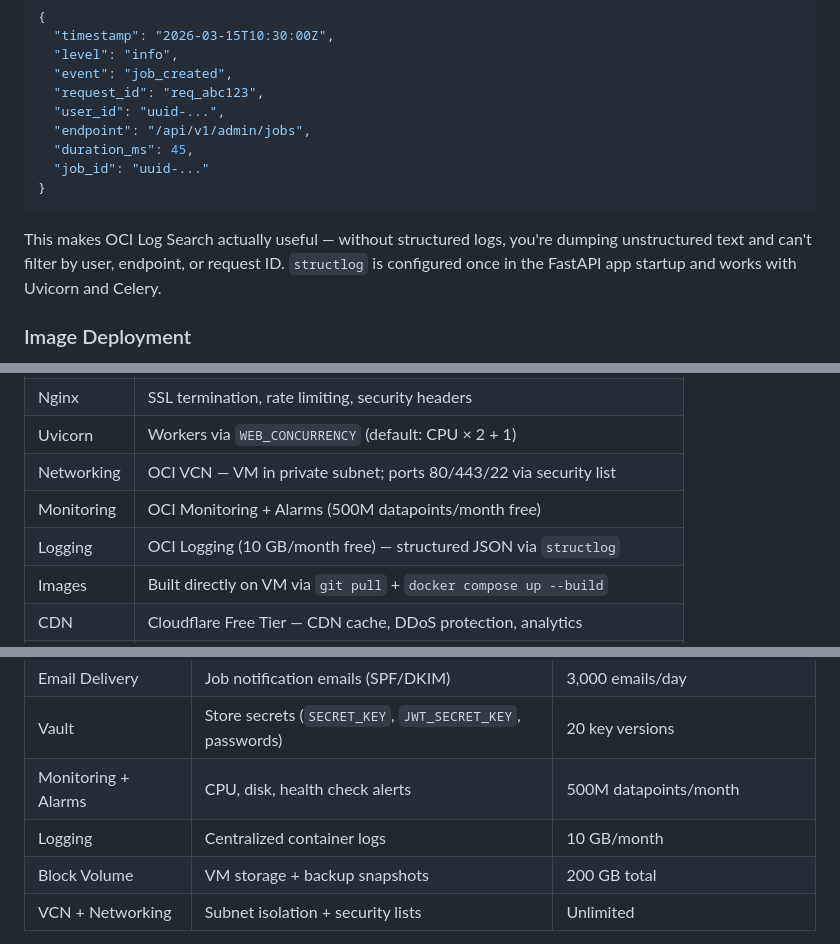
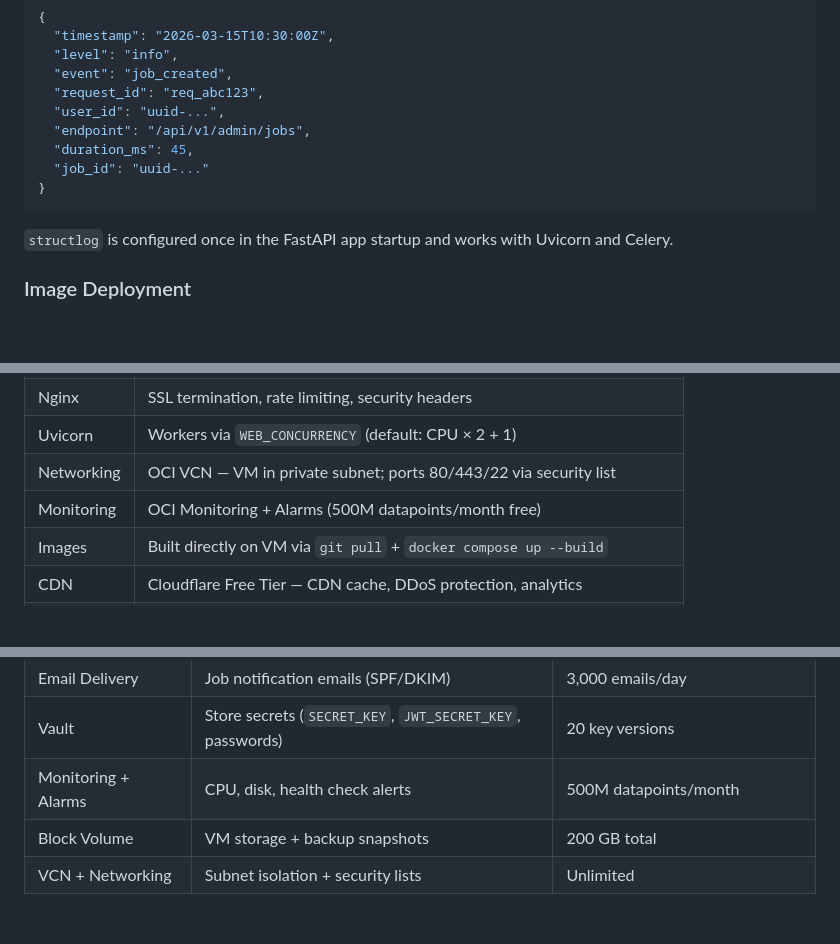
Before and after one commit to vacancyhai/hermes, a Markdown page: docs/DESIGN.md, 3 parts joined by grey strips. Rendered like a GitHub page; blank space fills up the shorter version.

Commit message:
docs: remove OCI Logging service references
Not using OCI Logging — logs stay local to Docker containers.
- README.md: simplify Logging row to structlog (JSON) only
- DESIGN.md: remove Logging row from production env table
- DESIGN.md: remove Logging row from OCI Free Services table
- DESIGN.md: remove OCI Log Search mention from structlog section

````diff
--- a/docs/DESIGN.md
+++ b/docs/DESIGN.md
@@ -1003,8 +1003,6 @@ consistent fields:
 }
 ```
 
-This makes OCI Log Search actually useful — without structured logs, you're
-dumping unstructured text and can't filter by user, endpoint, or request ID.
 `structlog` is configured once in the FastAPI app startup and works with
 Uvicorn and Celery.
 
@@ -1082,7 +1080,6 @@ All containers run via Docker Compose on this single VM.
 | Uvicorn   | Workers via `WEB_CONCURRENCY` (default: CPU × 2 + 1)           |
 | Networking| OCI VCN — VM in private subnet; ports 80/443/22 via security list|
 | Monitoring| OCI Monitoring + Alarms (500M datapoints/month free)            |
-| Logging   | OCI Logging (10 GB/month free) — structured JSON via `structlog`|
 | Images    | Built directly on VM via `git pull` + `docker compose up --build`|
 | CDN       | Cloudflare Free Tier — CDN cache, DDoS protection, analytics   |
 | Secrets   | OCI Vault (20 key versions free) or `.env` files                |
@@ -1260,7 +1257,6 @@ Internet
 | Email Delivery | Job notification emails (SPF/DKIM) | 3,000 emails/day |
 | Vault | Store secrets (`SECRET_KEY`, `JWT_SECRET_KEY`, passwords) | 20 key versions |
 | Monitoring + Alarms | CPU, disk, health check alerts | 500M datapoints/month |
-| Logging | Centralized container logs | 10 GB/month |
 | Block Volume | VM storage + backup snapshots | 200 GB total |
 | VCN + Networking | Subnet isolation + security lists | Unlimited |
 
````
Also changed, not shown: README.md (+1 -1 lines).
